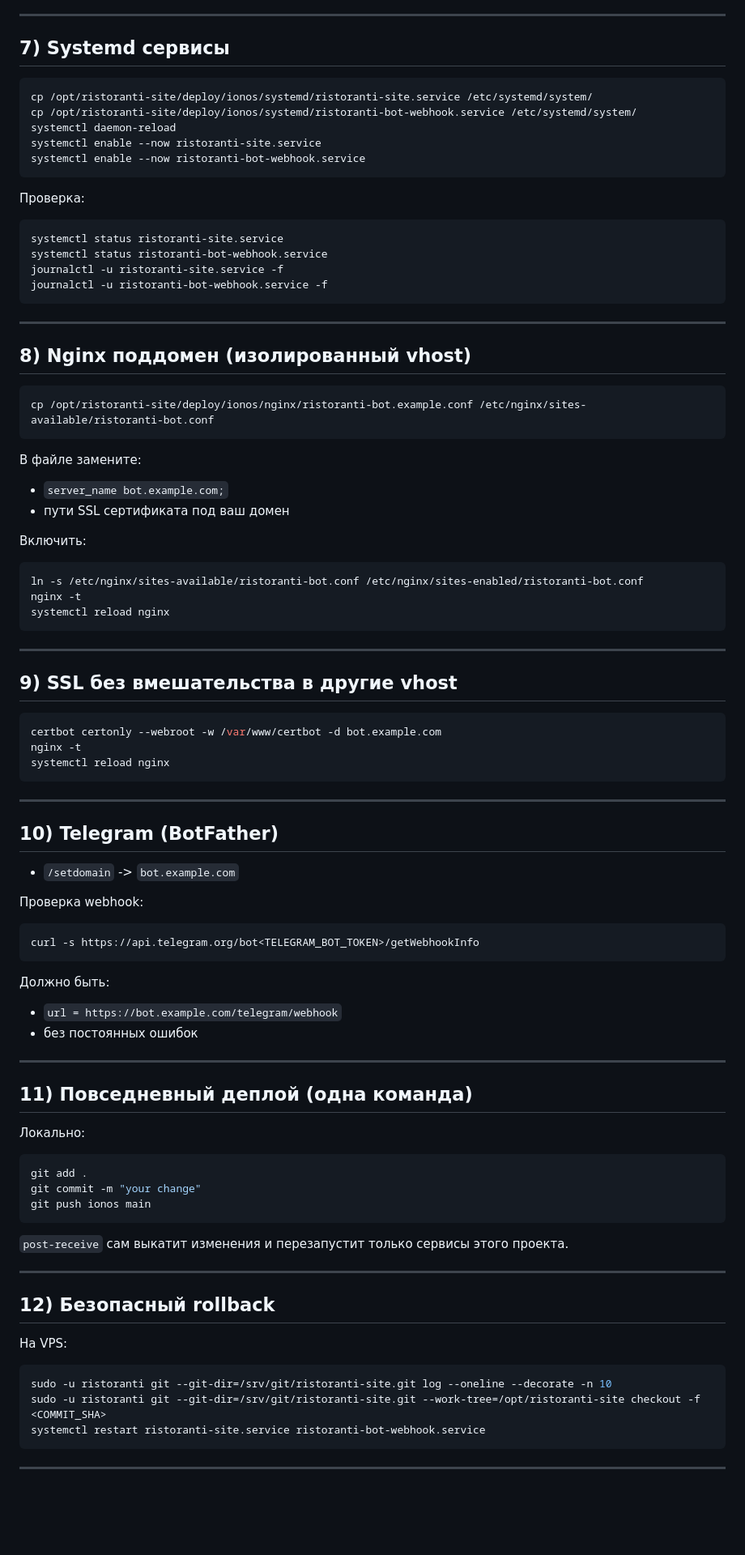
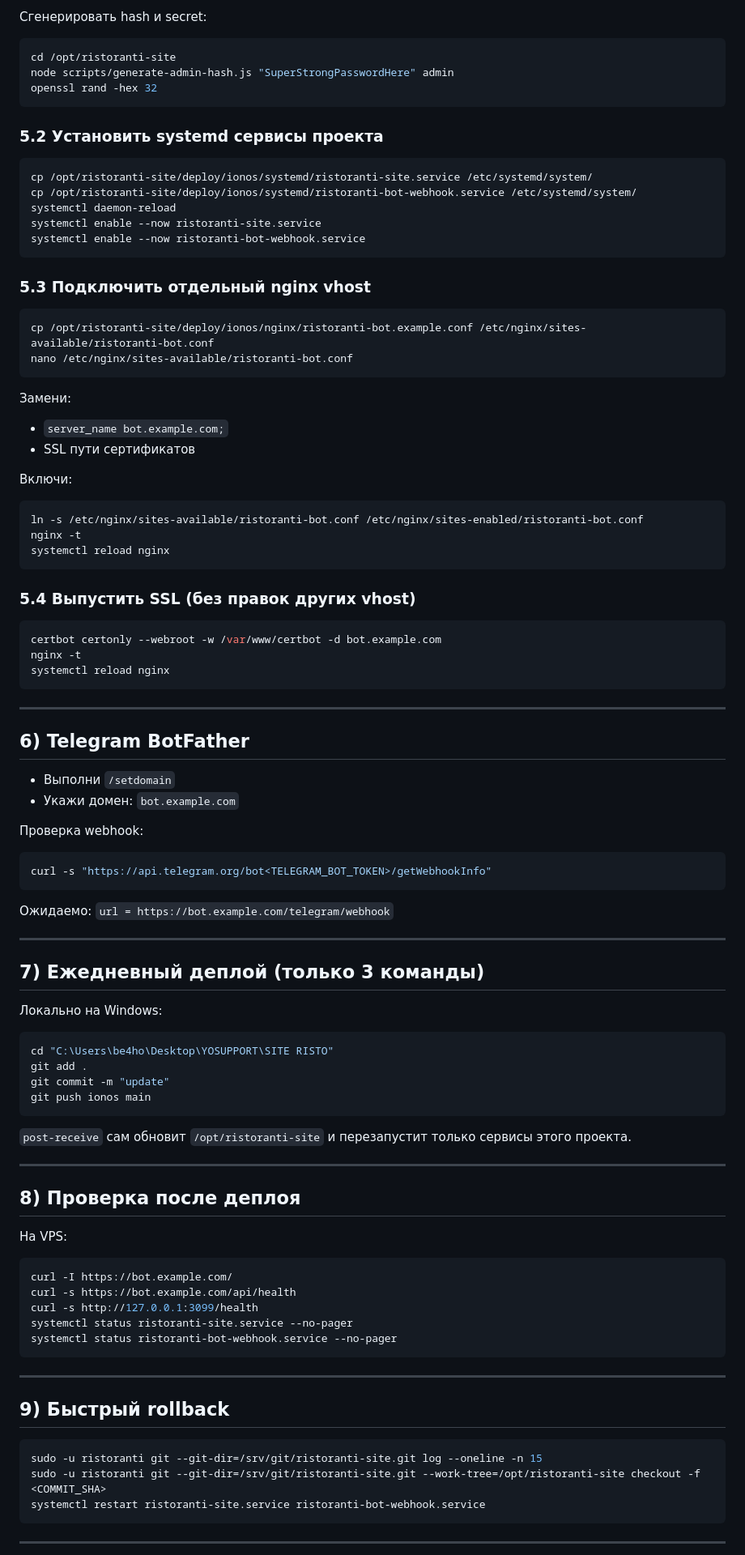
Before and after one commit to Skanexis/ristoranti, a Markdown page: deploy/ionos/DEPLOY_IONOS.md, the part around one of its changes. Shown at 81% size. Rendered like a GitHub page; blank space fills up the shorter version.

````diff
--- a/deploy/ionos/DEPLOY_IONOS.md
+++ b/deploy/ionos/DEPLOY_IONOS.md
@@ -199,9 +274,14 @@ openssl rand -hex 32
 - `TELEGRAM_WEBHOOK_BIND_HOST=127.0.0.1`
 - `TELEGRAM_WEBHOOK_PORT=3099`
 
----
+Сгенерировать hash и secret:
+```bash
+cd /opt/ristoranti-site
+node scripts/generate-admin-hash.js "SuperStrongPasswordHere" admin
+openssl rand -hex 32
+```
 
-## 7) Systemd сервисы
+### 5.2 Установить systemd сервисы проекта
 ```bash
 cp /opt/ristoranti-site/deploy/ionos/systemd/ristoranti-site.service /etc/systemd/system/
 cp /opt/ristoranti-site/deploy/ionos/systemd/ristoranti-bot-webhook.service /etc/systemd/system/
@@ -210,35 +290,24 @@ systemctl enable --now ristoranti-site.service
 systemctl enable --now ristoranti-bot-webhook.service
 ```
 
-Проверка:
+### 5.3 Подключить отдельный nginx vhost
 ```bash
-systemctl status ristoranti-site.service
-systemctl status ristoranti-bot-webhook.service
-journalctl -u ristoranti-site.service -f
-journalctl -u ristoranti-bot-webhook.service -f
+cp /opt/ristoranti-site/deploy/ionos/nginx/ristoranti-bot.example.conf /etc/nginx/sites-available/ristoranti-bot.conf
+nano /etc/nginx/sites-available/ristoranti-bot.conf
 ```
 
----
+Замени:
+- `server_name bot.example.com;`
+- SSL пути сертификатов
 
-## 8) Nginx поддомен (изолированный vhost)
-```bash
-cp /opt/ristoranti-site/deploy/ionos/nginx/ristoranti-bot.example.conf /etc/nginx/sites-available/ristoranti-bot.conf
-```
-
-В файле замените:
-- `server_name bot.example.com;`
-- пути SSL сертификата под ваш домен
-
-Включить:
+Включи:
 ```bash
 ln -s /etc/nginx/sites-available/ristoranti-bot.conf /etc/nginx/sites-enabled/ristoranti-bot.conf
 nginx -t
 systemctl reload nginx
 ```
 
----
-
-## 9) SSL без вмешательства в другие vhost
+### 5.4 Выпустить SSL (без правок других vhost)
 ```bash
 certbot certonly --webroot -w /var/www/certbot -d bot.example.com
 nginx -t
@@ -247,38 +316,50 @@ systemctl reload nginx
 
 ---
 
-## 10) Telegram (BotFather)
-- `/setdomain` -> `bot.example.com`
+## 6) Telegram BotFather
+
+- Выполни `/setdomain`
+- Укажи домен: `bot.example.com`
 
 Проверка webhook:
 ```bash
-curl -s https://api.telegram.org/bot<TELEGRAM_BOT_TOKEN>/getWebhookInfo
+curl -s "https://api.telegram.org/bot<TELEGRAM_BOT_TOKEN>/getWebhookInfo"
 ```
-
-Должно быть:
-- `url = https://bot.example.com/telegram/webhook`
-- без постоянных ошибок
+Ожидаемо: `url = https://bot.example.com/telegram/webhook`
 
 ---
 
-## 11) Повседневный деплой (одна команда)
+## 7) Ежедневный деплой (только 3 команды)
 
-Локально:
-```bash
+Локально на Windows:
+```powershell
+cd "C:\Users\be4ho\Desktop\YOSUPPORT\SITE RISTO"
 git add .
-git commit -m "your change"
+git commit -m "update"
 git push ionos main
 ```
 
-`post-receive` сам выкатит изменения и перезапустит только сервисы этого проекта.
+`post-receive` сам обновит `/opt/ristoranti-site` и перезапустит только сервисы этого проекта.
 
 ---
 
-## 12) Безопасный rollback
+## 8) Проверка после деплоя
 
 На VPS:
 ```bash
-sudo -u ristoranti git --git-dir=/srv/git/ristoranti-site.git log --oneline --decorate -n 10
+curl -I https://bot.example.com/
+curl -s https://bot.example.com/api/health
+curl -s http://127.0.0.1:3099/health
+systemctl status ristoranti-site.service --no-pager
+systemctl status ristoranti-bot-webhook.service --no-pager
+```
+
+---
+
+## 9) Быстрый rollback
+
+```bash
+sudo -u ristoranti git --git-dir=/srv/git/ristoranti-site.git log --oneline -n 15
 sudo -u ristoranti git --git-dir=/srv/git/ristoranti-site.git --work-tree=/opt/ristoranti-site checkout -f <COMMIT_SHA>
 systemctl restart ristoranti-site.service ristoranti-bot-webhook.service
 ```
````
Also changed, not shown: other parts of deploy/ionos/DEPLOY_IONOS.md (+183 -93 lines).
